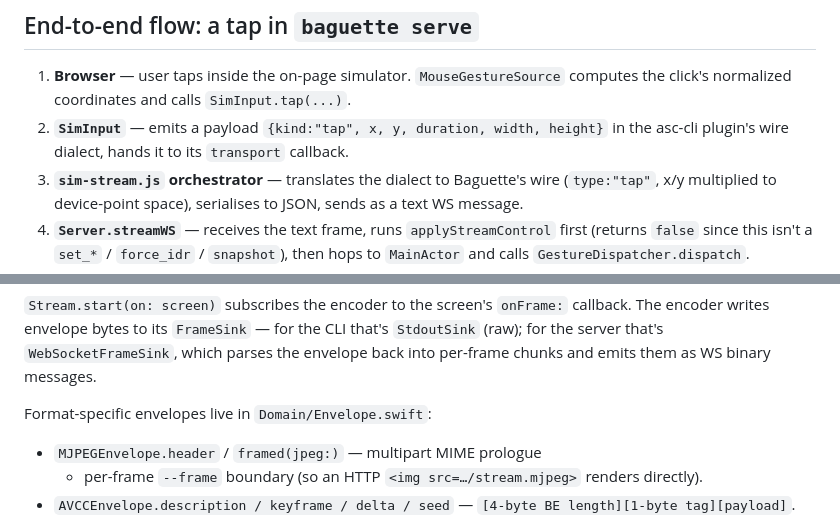
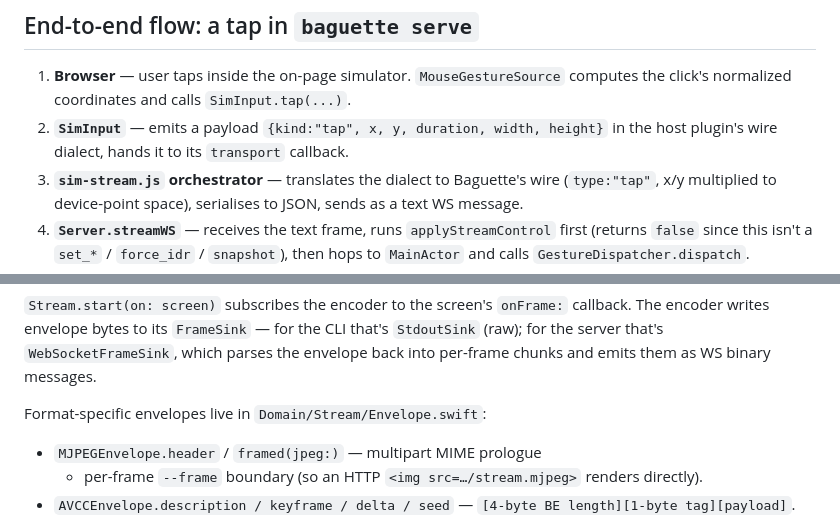
Before and after one commit to tddworks/baguette, a Markdown page: docs/ARCHITECTURE.md, 2 parts joined by grey strips. GitHub-like rendering.

```diff
--- a/docs/ARCHITECTURE.md
+++ b/docs/ARCHITECTURE.md
@@ -159,7 +149,7 @@ Thin orchestration; ArgumentParser lives here.
 1. **Browser** — user taps inside the on-page simulator. `MouseGestureSource`
    computes the click's normalized coordinates and calls `SimInput.tap(...)`.
 2. **`SimInput`** — emits a payload `{kind:"tap", x, y, duration, width, height}`
-   in the asc-cli plugin's wire dialect, hands it to its `transport`
+   in the host plugin's wire dialect, hands it to its `transport`
    callback.
 3. **`sim-stream.js` orchestrator** — translates the dialect to
    Baguette's wire (`type:"tap"`, x/y multiplied to device-point
@@ -227,7 +217,7 @@ SimulatorKitScreen (IOSurface)        Stream impl                        FrameSi
 that's `WebSocketFrameSink`, which parses the envelope back into
 per-frame chunks and emits them as WS binary messages.
 
-Format-specific envelopes live in `Domain/Envelope.swift`:
+Format-specific envelopes live in `Domain/Stream/Envelope.swift`:
 
 - `MJPEGEnvelope.header` / `framed(jpeg:)` — multipart MIME prologue
   + per-frame `--frame` boundary (so an HTTP `<img src=…/stream.mjpeg>`
```
Also changed, not shown: other parts of docs/ARCHITECTURE.md (+52 -56 lines).
